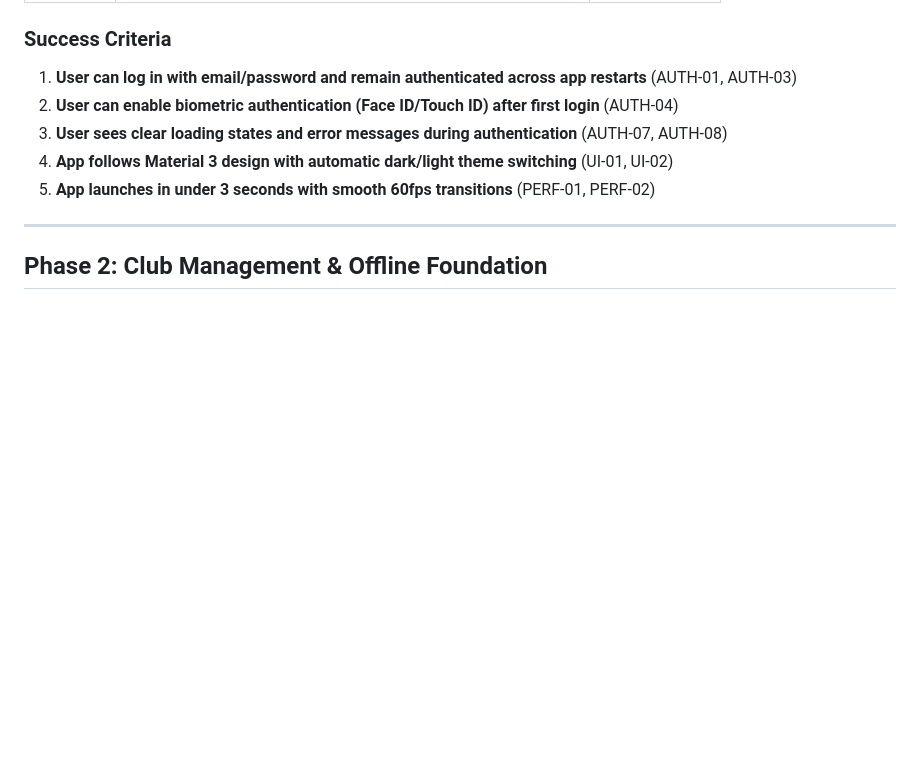
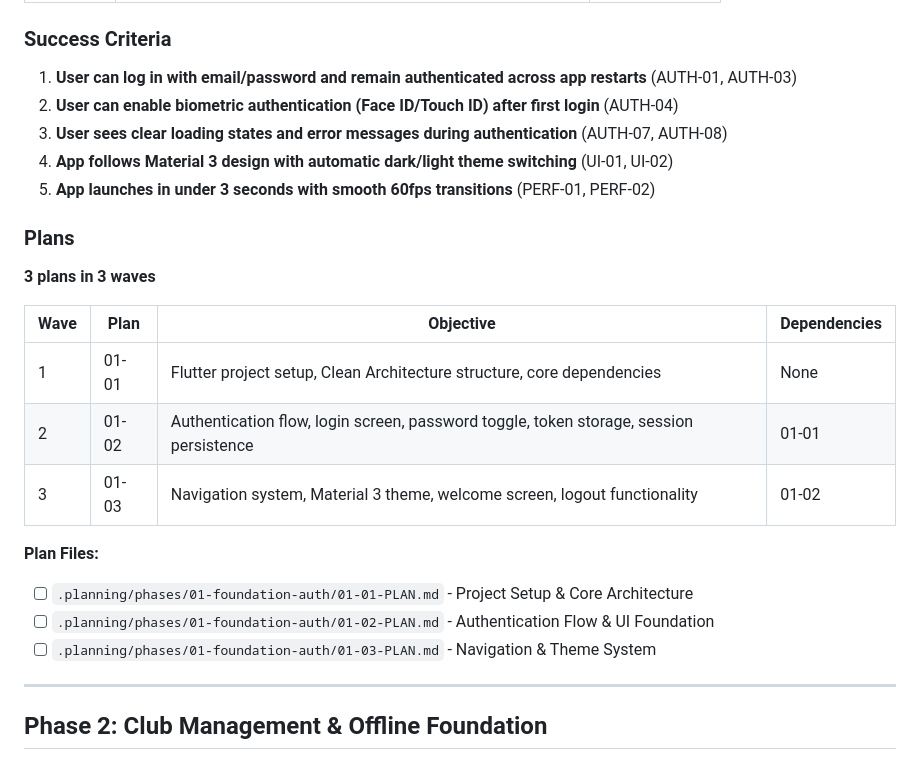
Before and after one commit to lorenzoromandini/CalcettoAppFlutter, a Markdown page: .planning/ROADMAP.md, the part around the change. GitHub-like rendering; blank space fills up the shorter version.

Commit message:
docs(01-foundation-auth-01): complete 01-01 plan

```diff
--- a/.planning/ROADMAP.md
+++ b/.planning/ROADMAP.md
@@ -51,6 +51,21 @@ Each phase delivers a complete, verifiable capability that can be independently
 3. **User sees clear loading states and error messages during authentication** (AUTH-07, AUTH-08)
 4. **App follows Material 3 design with automatic dark/light theme switching** (UI-01, UI-02)
 5. **App launches in under 3 seconds with smooth 60fps transitions** (PERF-01, PERF-02)
+
+### Plans
+
+**3 plans in 3 waves**
+
+| Wave | Plan | Objective | Dependencies |
+|------|------|-----------|--------------|
+| 1 | 01-01 | Flutter project setup, Clean Architecture structure, core dependencies | None |
+| 2 | 01-02 | Authentication flow, login screen, password toggle, token storage, session persistence | 01-01 |
+| 3 | 01-03 | Navigation system, Material 3 theme, welcome screen, logout functionality | 01-02 |
+
+**Plan Files:**
+- [ ] `.planning/phases/01-foundation-auth/01-01-PLAN.md` - Project Setup & Core Architecture
+- [ ] `.planning/phases/01-foundation-auth/01-02-PLAN.md` - Authentication Flow & UI Foundation
+- [ ] `.planning/phases/01-foundation-auth/01-03-PLAN.md` - Navigation & Theme System
 
 ---
 
```
